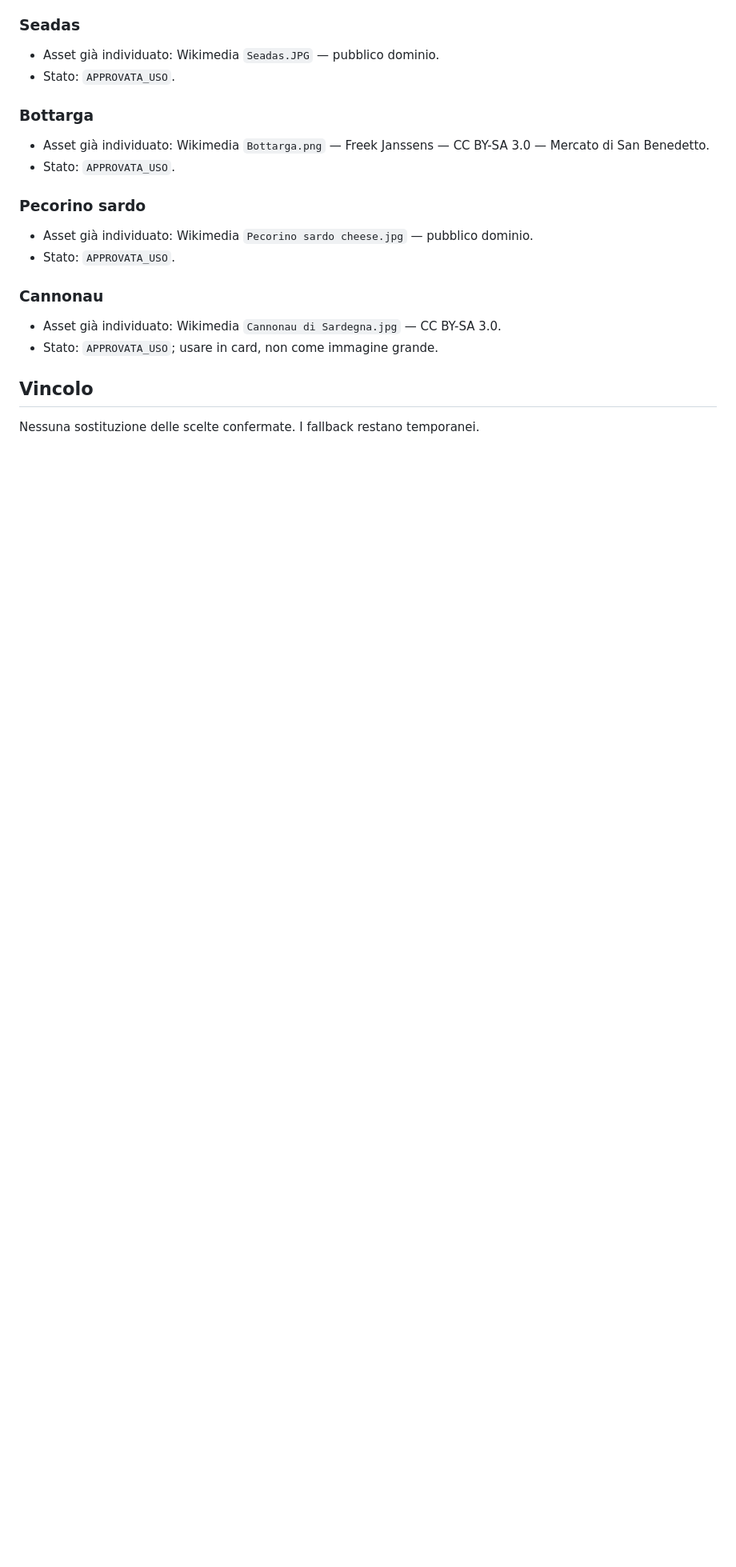
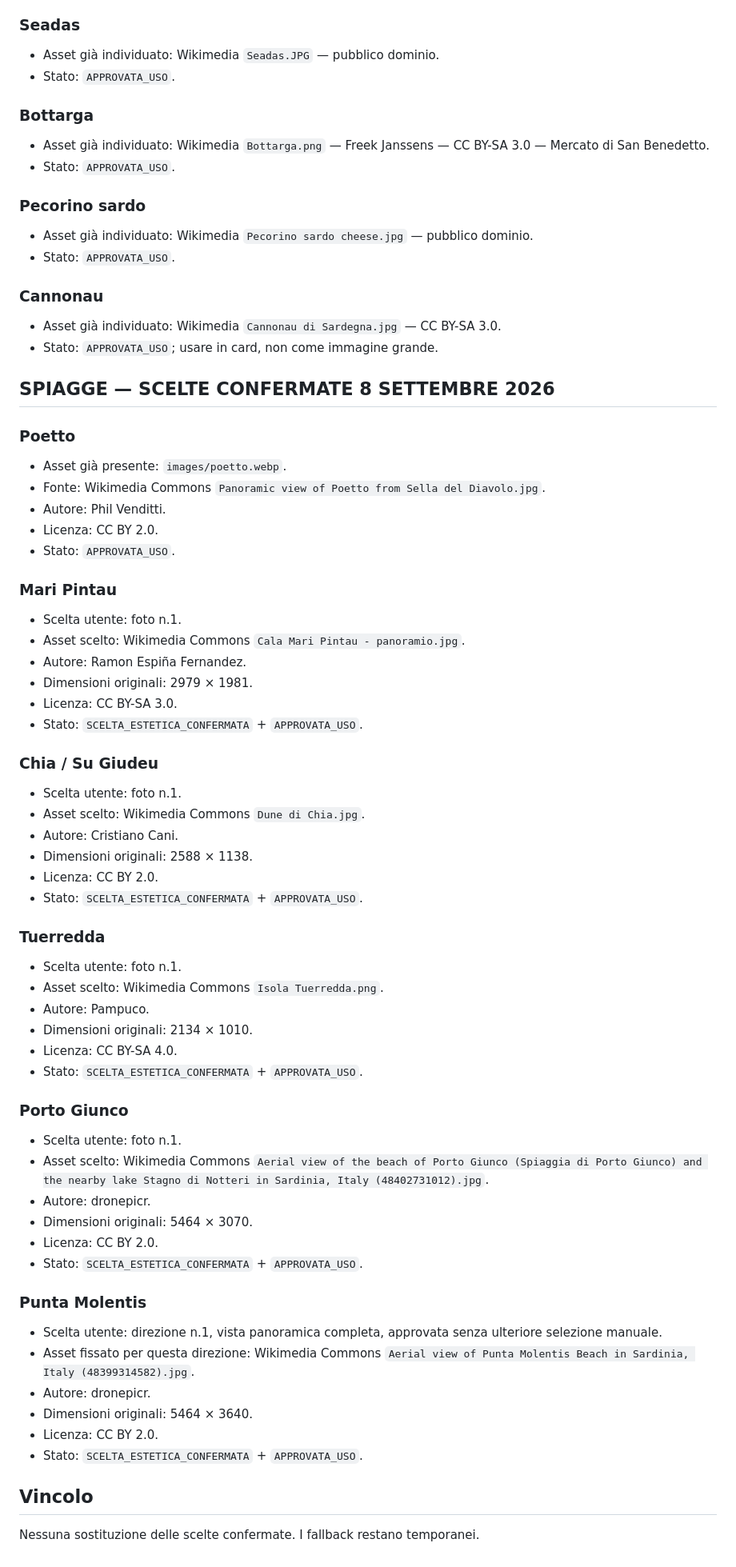
Before and after one commit to stocchinoangelo-collab/piccolabellavista-guida-ospiti, a Markdown page: PHOTO_SELECTIONS.md, the part around one of its changes. Shown at 80% size. Drawn GitHub-style; blank space fills up the shorter version.

Commit message:
Record verified beach photo selections

```diff
--- a/PHOTO_SELECTIONS.md
+++ b/PHOTO_SELECTIONS.md
@@ -107,6 +107,54 @@ Distingue in modo rigoroso:
 - Asset già individuato: Wikimedia `Cannonau di Sardegna.jpg` — CC BY-SA 3.0.
 - Stato: `APPROVATA_USO`; usare in card, non come immagine grande.
 
+## SPIAGGE — SCELTE CONFERMATE 8 SETTEMBRE 2026
+
+### Poetto
+- Asset già presente: `images/poetto.webp`.
+- Fonte: Wikimedia Commons `Panoramic view of Poetto from Sella del Diavolo.jpg`.
+- Autore: Phil Venditti.
+- Licenza: CC BY 2.0.
+- Stato: `APPROVATA_USO`.
+
+### Mari Pintau
+- Scelta utente: foto n.1.
+- Asset scelto: Wikimedia Commons `Cala Mari Pintau - panoramio.jpg`.
+- Autore: Ramon Espiña Fernandez.
+- Dimensioni originali: 2979 × 1981.
+- Licenza: CC BY-SA 3.0.
+- Stato: `SCELTA_ESTETICA_CONFERMATA` + `APPROVATA_USO`.
+
+### Chia / Su Giudeu
+- Scelta utente: foto n.1.
+- Asset scelto: Wikimedia Commons `Dune di Chia.jpg`.
+- Autore: Cristiano Cani.
+- Dimensioni originali: 2588 × 1138.
+- Licenza: CC BY 2.0.
+- Stato: `SCELTA_ESTETICA_CONFERMATA` + `APPROVATA_USO`.
+
+### Tuerredda
+- Scelta utente: foto n.1.
+- Asset scelto: Wikimedia Commons `Isola Tuerredda.png`.
+- Autore: Pampuco.
+- Dimensioni originali: 2134 × 1010.
+- Licenza: CC BY-SA 4.0.
+- Stato: `SCELTA_ESTETICA_CONFERMATA` + `APPROVATA_USO`.
+
+### Porto Giunco
+- Scelta utente: foto n.1.
+- Asset scelto: Wikimedia Commons `Aerial view of the beach of Porto Giunco (Spiaggia di Porto Giunco) and the nearby lake Stagno di Notteri in Sardinia, Italy (48402731012).jpg`.
+- Autore: dronepicr.
+- Dimensioni originali: 5464 × 3070.
+- Licenza: CC BY 2.0.
+- Stato: `SCELTA_ESTETICA_CONFERMATA` + `APPROVATA_USO`.
+
+### Punta Molentis
+- Scelta utente: direzione n.1, vista panoramica completa, approvata senza ulteriore selezione manuale.
+- Asset fissato per questa direzione: Wikimedia Commons `Aerial view of Punta Molentis Beach in Sardinia, Italy (48399314582).jpg`.
+- Autore: dronepicr.
+- Dimensioni originali: 5464 × 3640.
+- Licenza: CC BY 2.0.
+- Stato: `SCELTA_ESTETICA_CONFERMATA` + `APPROVATA_USO`.
 
 ## Vincolo
 Nessuna sostituzione delle scelte confermate. I fallback restano temporanei.
```
Also changed, not shown: other parts of PHOTO_SELECTIONS.md (+1 -1 lines).
